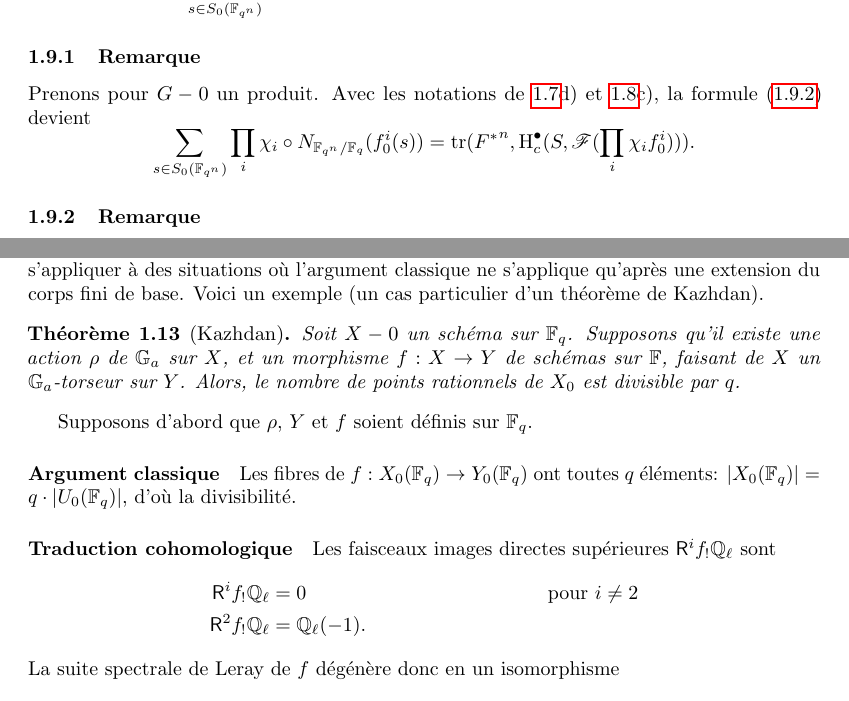
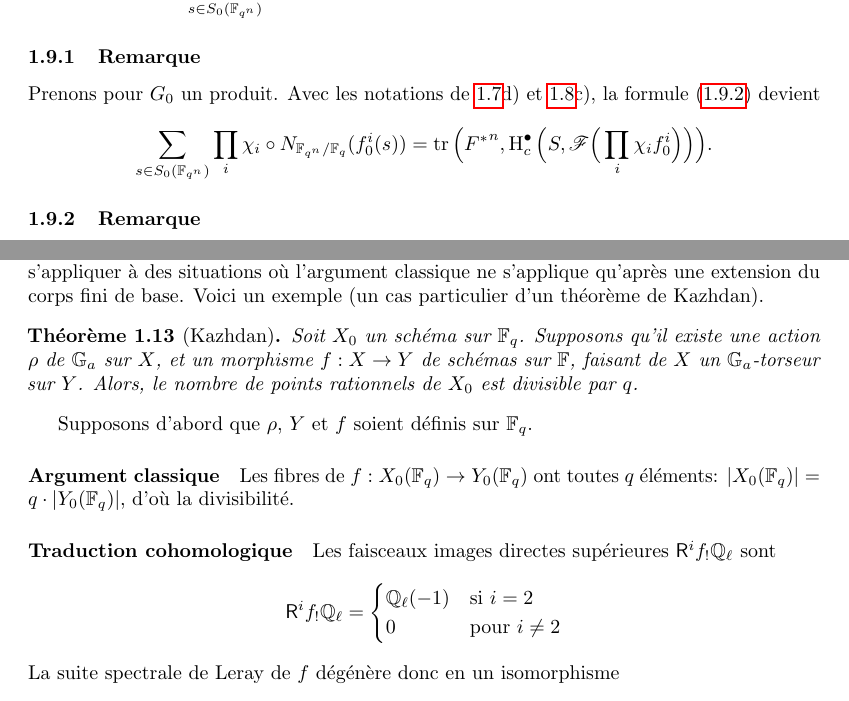
Before and after one commit to NomiL/sga4.5, a LaTeX book (sga4.5.tex, which reads sga4.5-VI.tex): two parts of pages 107 and 108 of 112, joined at a grey line, cut so that both start at the same text. Compiled offline with pdfLaTeX.

Commit message:
fixed minor typos, changed section heading

```diff
--- a/sga4.5-VI.tex
+++ b/sga4.5-VI.tex
@@ -405,10 +405,10 @@ et, pour tout entier $n\geqslant 1$
 
 \subsubsection{Remarque}\label{VI:1-9-3}
 
-Prenons pour $G-0$ un produit. Avec les notations de \ref{VI:1-7}d) et
+Prenons pour $G_0$ un produit. Avec les notations de \ref{VI:1-7}d) et
 \ref{VI:1-8}c), la formule \eqref{VI:eq:1-9-2} devient
 \[
-  \sum_{s\in S_0(\dF_{q^n})} \prod_i \chi_i\circ N_{\dF_{q^n}/\dF_q} (f_0^i(s)) = \tr({F^\ast}^n, \h_c^\bullet(S,\sF(\prod_i \chi_i f_0^i))) \text{.}
+  \sum_{s\in S_0(\dF_{q^n})} \prod_i \chi_i\circ N_{\dF_{q^n}/\dF_q} (f_0^i(s)) = \tr\Big({F^\ast}^n, \h_c^\bullet\Big(S,\sF\Big(\prod_i \chi_i f_0^i\Big)\Big)\Big) \text{.}
 \]
 
 
@@ -484,7 +484,7 @@ th\'eor\`eme de Kazhdan).
 
 
 \begin{theorem_}[Kazhdan]\label{VI:1-13}
-Soit $X-0$ un sch\'ema sur $\dF_q$. Supposons qu'il existe une action $\rho$ de
+Soit $X_0$ un sch\'ema sur $\dF_q$. Supposons qu'il existe une action $\rho$ de
 $\dG_a$ sur $X$, et un morphisme $f:X\to Y$ de sch\'emas sur $\dF$, faisant de
 $X$ un $\dG_a$-torseur sur $Y$. Alors, le nombre de points rationnels de $X_0$
 est divisible par $q$.
@@ -495,15 +495,17 @@ Supposons d'abord que $\rho$, $Y$ et $f$ soient d\'efinis sur $\dF_q$.
 
 \paragraph{Argument classique}
 Les fibres de $f:X_0(\dF_q)\to Y_0(\dF_q)$ ont toutes $q$ \'el\'ements:
-$|X_0(\dF_q)| = q\cdot |U_0(\dF_q)|$, d'o\`u la divisibilit\'e.
+$|X_0(\dF_q)| = q\cdot |Y_0(\dF_q)|$, d'o\`u la divisibilit\'e.
 
 
 \paragraph{Traduction cohomologique}
 Les faisceaux images directes sup\'erieures $\R^i f_!\dQ_\ell$ sont
-\begin{align*}
-  \R^i f_!\dQ_\ell &= 0  && \text{pour $i\ne 2$} \\
-  \R^2 f_!\dQ_\ell &= \dQ_\ell(-1) \text{.}
-\end{align*}
+\[
+  \R^i f_!\dQ_\ell = \begin{cases}
+                       \dQ_\ell(-1) & \text{si $i = 2$} \\
+                       0            & \text{pour $i\ne 2$}
+                     \end{cases}
+\]
 La suite spectrale de Leray de $f$ d\'eg\'en\`ere donc en un isomorphisme
 \[
   \h_c^i(X,\dQ_\ell) = \h_c^{i-2}(Y,\dQ_\ell)(-1) \text{.}
```
Also changed, not shown: sga4.5-V.tex (+1 -1 lines).
